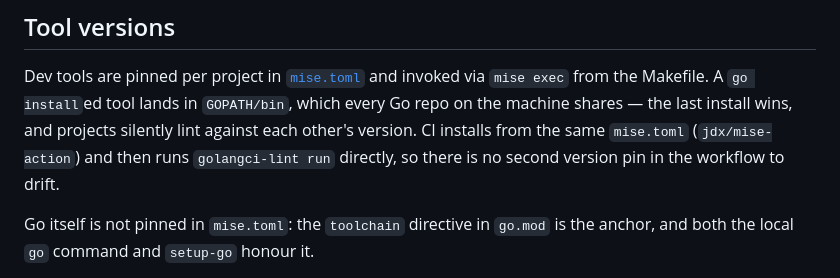
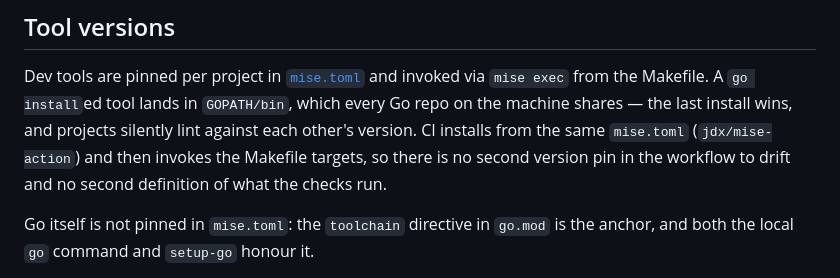
Before and after one commit to bcrisp4/bsearch, a Markdown page: docs/ci.md, the part around the change. Rendered like a GitHub page.

Commit message:
docs: correct stale claim about how CI invokes golangci-lint
The tool-versions section still said CI runs `golangci-lint run` directly,
which contradicted both the job table above it and the workflow itself since
the switch to Makefile targets.

Co-Authored-By: Claude Opus 4.8 (1M context) <noreply@anthropic.com>

```diff
--- a/docs/ci.md
+++ b/docs/ci.md
@@ -24,8 +24,9 @@ Dev tools are pinned per project in [`mise.toml`](../mise.toml) and invoked via
 `mise exec` from the Makefile. A `go install`ed tool lands in `GOPATH/bin`,
 which every Go repo on the machine shares — the last install wins, and projects
 silently lint against each other's version. CI installs from the same
-`mise.toml` (`jdx/mise-action`) and then runs `golangci-lint run` directly, so
-there is no second version pin in the workflow to drift.
+`mise.toml` (`jdx/mise-action`) and then invokes the Makefile targets, so there
+is no second version pin in the workflow to drift and no second definition of
+what the checks run.
 
 Go itself is not pinned in `mise.toml`: the `toolchain` directive in `go.mod` is
 the anchor, and both the local `go` command and `setup-go` honour it.
```
